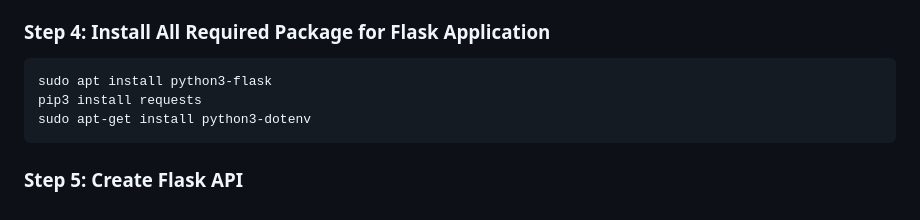
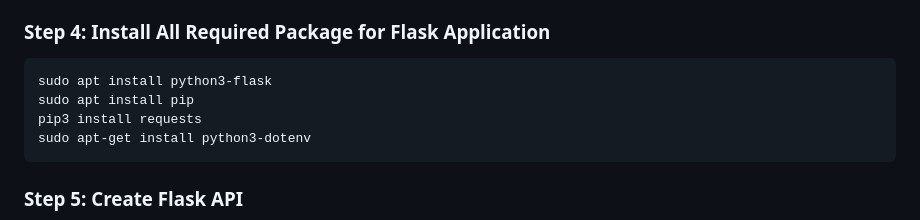
Before and after one commit to CloudSantosh/jira_ticket_nginx_gunicorn_flask_application, a Markdown page: README.md, the part around the change. GitHub-like rendering.

````diff
--- a/README.md
+++ b/README.md
@@ -97,6 +97,7 @@ source venv/bin/activate
 ### Step 4: **Install All Required Package for Flask Application**
 ```python
 sudo apt install python3-flask
+sudo apt install pip
 pip3 install requests
 sudo apt-get install python3-dotenv
  ```
````
